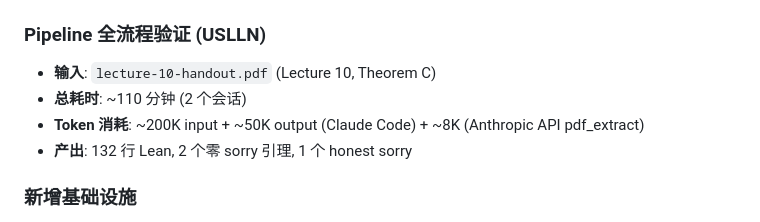
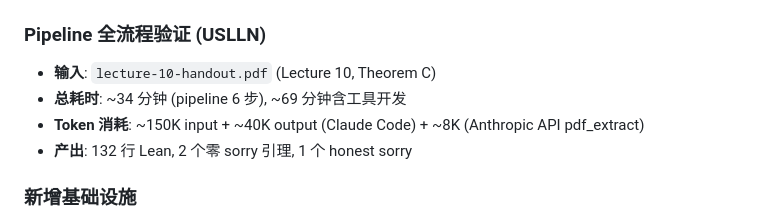
Before and after one commit to statopia/statlean4, a Markdown page: WORK_SUMMARY.md, the part around the change. GitHub-like rendering.

Commit message:
修正 pipeline 耗时：实际 ~34 min (非 110 min)
Co-Authored-By: Claude Opus 4.6 <noreply@anthropic.com>

```diff
--- a/WORK_SUMMARY.md
+++ b/WORK_SUMMARY.md
@@ -137,8 +137,8 @@ Total: 117 verified declarations (zero sorry)
 
 ### Pipeline 全流程验证 (USLLN)
 - **输入**: `lecture-10-handout.pdf` (Lecture 10, Theorem C)
-- **总耗时**: ~110 分钟 (2 个会话)
-- **Token 消耗**: ~200K input + ~50K output (Claude Code) + ~8K (Anthropic API pdf_extract)
+- **总耗时**: ~34 分钟 (pipeline 6 步), ~69 分钟含工具开发
+- **Token 消耗**: ~150K input + ~40K output (Claude Code) + ~8K (Anthropic API pdf_extract)
 - **产出**: 132 行 Lean, 2 个零 sorry 引理, 1 个 honest sorry
 
 ### 新增基础设施
```
Also changed, not shown: theme/input/USLLN_PIPELINE_REPORT.md (+9 -10 lines).
